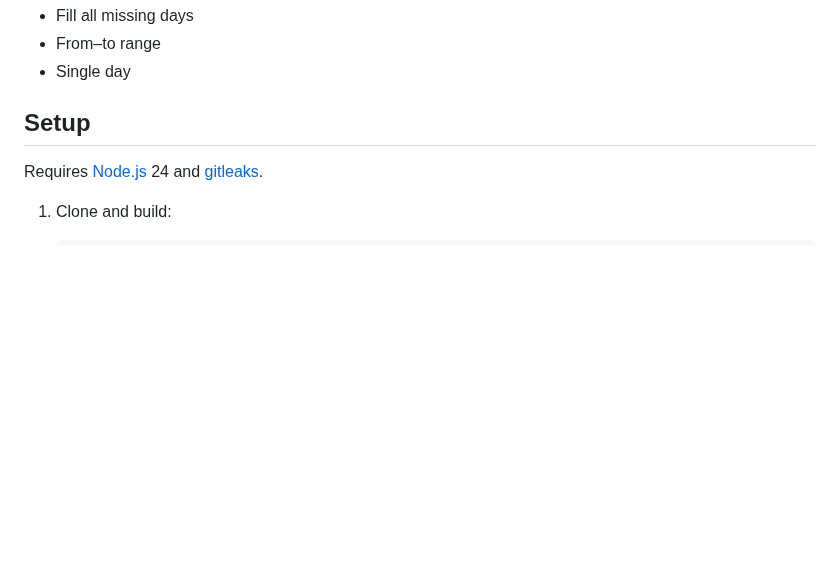
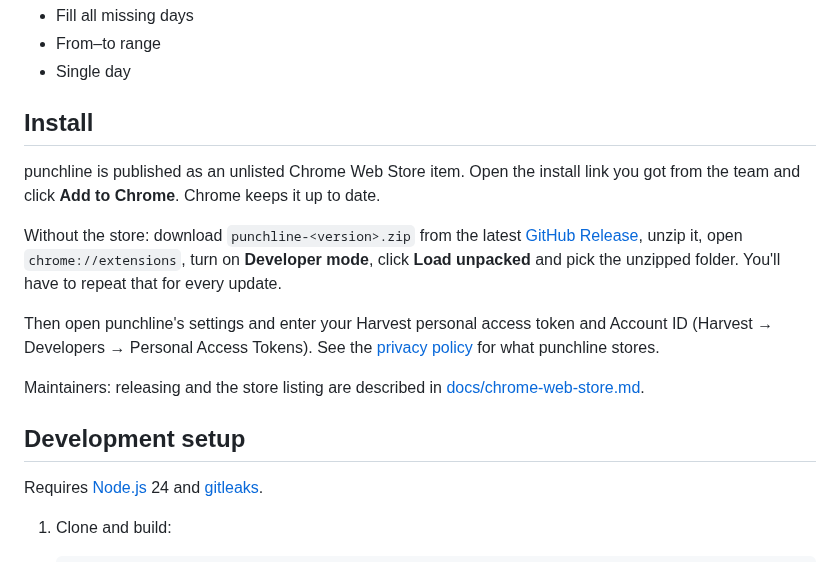
Before and after one commit to gruesomeparty/punchline, a Markdown page: README.md, the part around the change. Drawn GitHub-style; blank space fills up the shorter version.

```diff
--- a/README.md
+++ b/README.md
@@ -49,7 +49,24 @@ Override mode logs the old HRworks values before changing anything, since HRwork
 - From–to range
 - Single day
 
-## Setup
+## Install
+
+punchline is published as an unlisted Chrome Web Store item. Open the install link you got from
+the team and click **Add to Chrome**. Chrome keeps it up to date.
+
+Without the store: download `punchline-<version>.zip` from the latest
+[GitHub Release](https://github.com/gruesomeparty/punchline/releases/latest), unzip it, open
+`chrome://extensions`, turn on **Developer mode**, click **Load unpacked** and pick the unzipped
+folder. You'll have to repeat that for every update.
+
+Then open punchline's settings and enter your Harvest personal access token and Account ID
+(Harvest → Developers → Personal Access Tokens). See the [privacy policy](docs/privacy-policy.md)
+for what punchline stores.
+
+Maintainers: releasing and the store listing are described in
+[docs/chrome-web-store.md](docs/chrome-web-store.md).
+
+## Development setup
 
 Requires [Node.js](https://nodejs.org/) 24 and
 [gitleaks](https://github.com/gitleaks/gitleaks#installing).
```
Also changed, not shown: docs/chrome-web-store.md (added, +130 -0 lines), docs/privacy-policy.md (added, +50 -0 lines), assets/store/promo-tile-440x280.png (added), assets/store/screenshot-1-preview.png (added), assets/store/screenshot-2-confirm.png (added), 7 other files.
